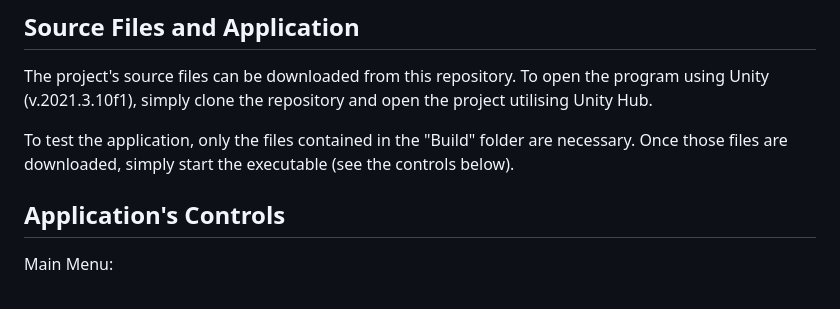
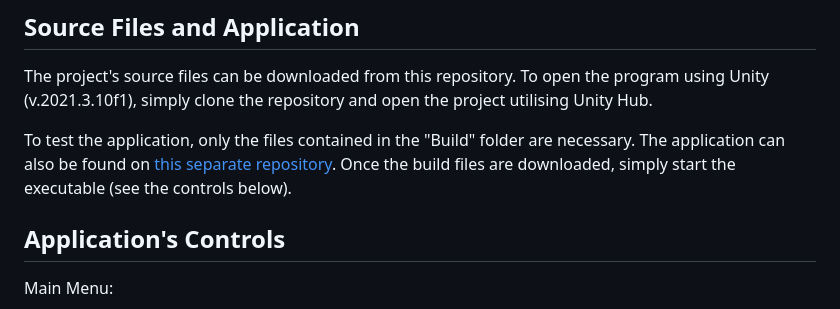
Before and after one commit to zorrocrisis/DecisionMakingInVideoGames, a Markdown page: README.md, the part around the change. GitHub-like rendering.

```diff
--- a/README.md
+++ b/README.md
@@ -8,7 +8,7 @@ The following document indicates how to access the source code, utilise the exec
 ## **Source Files and Application**
 The project's source files can be downloaded from this repository. To open the program using Unity (v.2021.3.10f1), simply clone the repository and open the project utilising Unity Hub.
 
-To test the application, only the files contained in the "Build" folder are necessary. Once those files are downloaded, simply start the executable (see the controls below).
+To test the application, only the files contained in the "Build" folder are necessary. The application can also be found on [this separate repository](https://github.com/zorrocrisis/DecisionMakingInVideoGamesBuildOnly). Once the build files are downloaded, simply start the executable (see the controls below).
 
 ## **Application's Controls**
 
```
